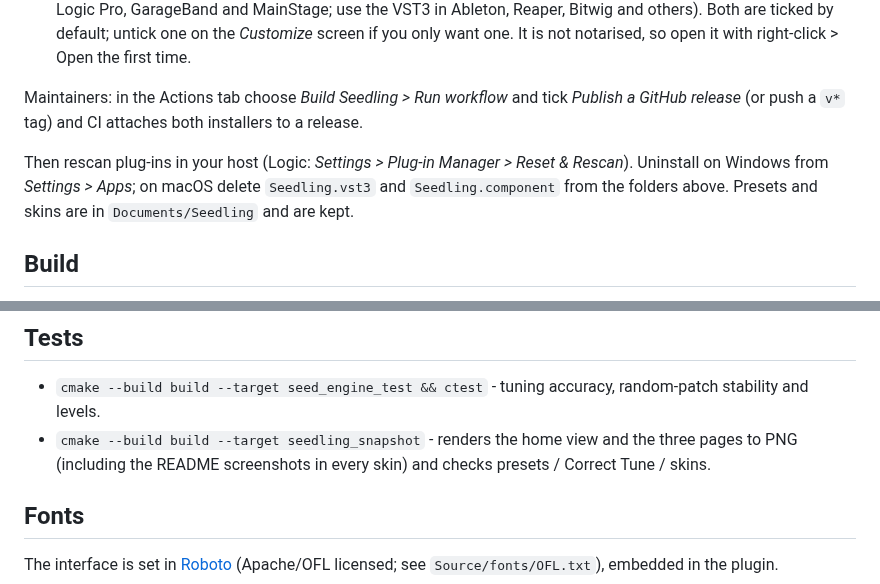
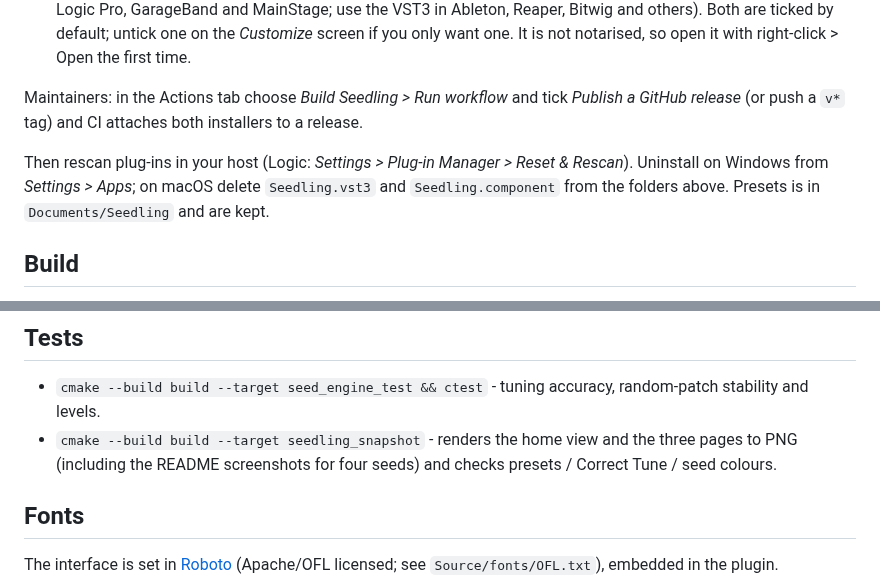
Before and after one commit to shamirsmusicstuff/Seedling, a Markdown page: README.md, 2 parts joined by grey strips. Drawn GitHub-style.

```diff
--- a/README.md
+++ b/README.md
@@ -32,7 +30,7 @@ Download the installer for your system from the [Releases](../../releases) page
 
 Maintainers: in the Actions tab choose *Build Seedling > Run workflow* and tick *Publish a GitHub release* (or push a `v*` tag) and CI attaches both installers to a release.
 
-Then rescan plug-ins in your host (Logic: *Settings > Plug-in Manager > Reset & Rescan*). Uninstall on Windows from *Settings > Apps*; on macOS delete `Seedling.vst3` and `Seedling.component` from the folders above. Presets and skins are in `Documents/Seedling` and are kept.
+Then rescan plug-ins in your host (Logic: *Settings > Plug-in Manager > Reset & Rescan*). Uninstall on Windows from *Settings > Apps*; on macOS delete `Seedling.vst3` and `Seedling.component` from the folders above. Presets is in `Documents/Seedling` and are kept.
 
 ## Build
 Easiest: run `build_windows.bat` (Windows) or `./build_macos.sh` (macOS) from this folder. Both need CMake and a C++ compiler (Visual Studio / Xcode tools); JUCE is downloaded automatically.
@@ -43,7 +41,7 @@ Copy `Seedling.vst3` into your VST3 folder (Windows: `C:\Program Files\Common Fi
 
 ## Tests
 * `cmake --build build --target seed_engine_test && ctest` - tuning accuracy, random-patch stability and levels.
-* `cmake --build build --target seedling_snapshot` - renders the home view and the three pages to PNG (including the README screenshots in every skin) and checks presets / Correct Tune / skins.
+* `cmake --build build --target seedling_snapshot` - renders the home view and the three pages to PNG (including the README screenshots for four seeds) and checks presets / Correct Tune / seed colours.
 
 ## Fonts
 
```
Also changed, not shown: other parts of README.md (+6 -8 lines), docs/seeds-editor.png (added), docs/seeds-home.png (added), docs/skins-editor.png (deleted), docs/skins-home.png (deleted), 1 other file.
